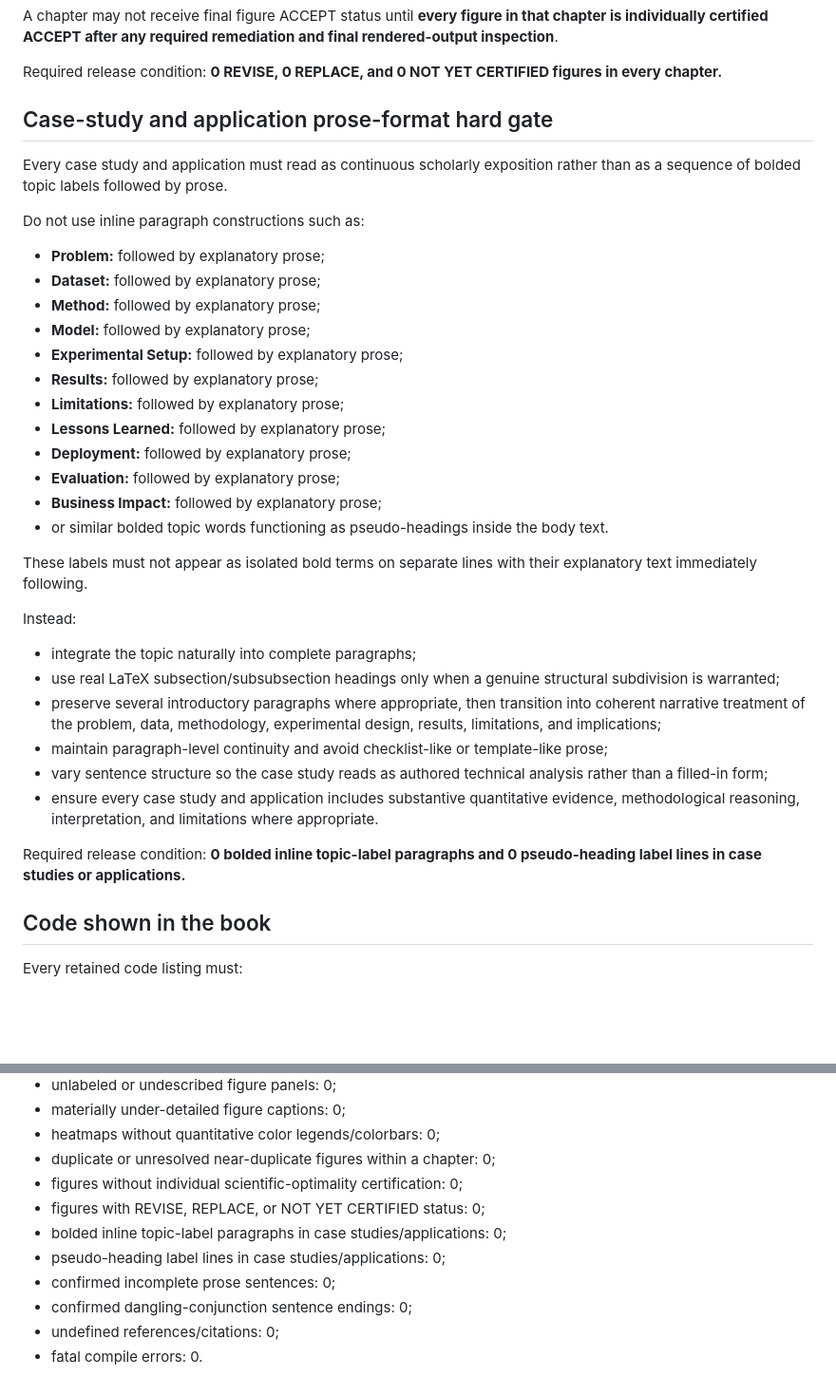
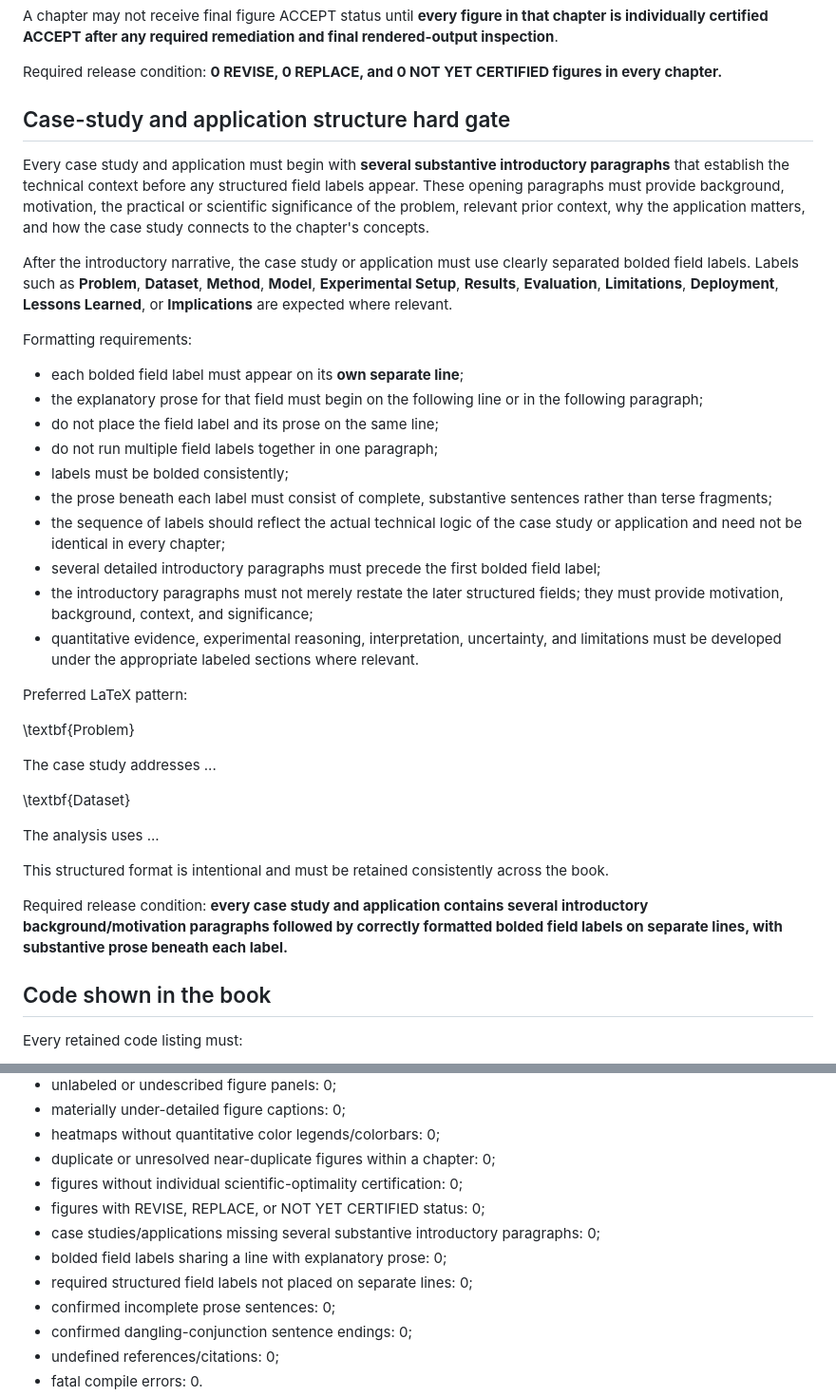
Before and after one commit to JLondon11/AppliedML, a Markdown page: book/EDITORIAL_MANUSCRIPT_POLICY.md, 2 parts joined by grey strips. Shown at 95% size. Drawn GitHub-style; blank space fills up the shorter version.

Commit message:
Correct case study and application structured prose standard

```diff
--- a/book/EDITORIAL_MANUSCRIPT_POLICY.md
+++ b/book/EDITORIAL_MANUSCRIPT_POLICY.md
@@ -94,35 +94,37 @@ A chapter may not receive final figure ACCEPT status until **every figure in tha
 Required release condition: **0 REVISE, 0 REPLACE, and 0 NOT YET CERTIFIED figures in every chapter.**
 
 
-## Case-study and application prose-format hard gate
+## Case-study and application structure hard gate
 
-Every case study and application must read as continuous scholarly exposition rather than as a sequence of bolded topic labels followed by prose.
+Every case study and application must begin with **several substantive introductory paragraphs** that establish the technical context before any structured field labels appear. These opening paragraphs must provide background, motivation, the practical or scientific significance of the problem, relevant prior context, why the application matters, and how the case study connects to the chapter's concepts.
 
-Do not use inline paragraph constructions such as:
-- **Problem:** followed by explanatory prose;
-- **Dataset:** followed by explanatory prose;
-- **Method:** followed by explanatory prose;
-- **Model:** followed by explanatory prose;
-- **Experimental Setup:** followed by explanatory prose;
-- **Results:** followed by explanatory prose;
-- **Limitations:** followed by explanatory prose;
-- **Lessons Learned:** followed by explanatory prose;
-- **Deployment:** followed by explanatory prose;
-- **Evaluation:** followed by explanatory prose;
-- **Business Impact:** followed by explanatory prose;
-- or similar bolded topic words functioning as pseudo-headings inside the body text.
+After the introductory narrative, the case study or application must use clearly separated bolded field labels. Labels such as **Problem**, **Dataset**, **Method**, **Model**, **Experimental Setup**, **Results**, **Evaluation**, **Limitations**, **Deployment**, **Lessons Learned**, or **Implications** are expected where relevant.
 
-These labels must not appear as isolated bold terms on separate lines with their explanatory text immediately following.
+Formatting requirements:
+- each bolded field label must appear on its **own separate line**;
+- the explanatory prose for that field must begin on the following line or in the following paragraph;
+- do not place the field label and its prose on the same line;
+- do not run multiple field labels together in one paragraph;
+- labels must be bolded consistently;
+- the prose beneath each label must consist of complete, substantive sentences rather than terse fragments;
+- the sequence of labels should reflect the actual technical logic of the case study or application and need not be identical in every chapter;
+- several detailed introductory paragraphs must precede the first bolded field label;
+- the introductory paragraphs must not merely restate the later structured fields; they must provide motivation, background, context, and significance;
+- quantitative evidence, experimental reasoning, interpretation, uncertainty, and limitations must be developed under the appropriate labeled sections where relevant.
 
-Instead:
-- integrate the topic naturally into complete paragraphs;
-- use real LaTeX subsection/subsubsection headings only when a genuine structural subdivision is warranted;
-- preserve several introductory paragraphs where appropriate, then transition into coherent narrative treatment of the problem, data, methodology, experimental design, results, limitations, and implications;
-- maintain paragraph-level continuity and avoid checklist-like or template-like prose;
-- vary sentence structure so the case study reads as authored technical analysis rather than a filled-in form;
-- ensure every case study and application includes substantive quantitative evidence, methodological reasoning, interpretation, and limitations where appropriate.
+Preferred LaTeX pattern:
 
-Required release condition: **0 bolded inline topic-label paragraphs and 0 pseudo-heading label lines in case studies or applications.**
+\textbf{Problem}
+
+The case study addresses ...
+
+\textbf{Dataset}
+
+The analysis uses ...
+
+This structured format is intentional and must be retained consistently across the book.
+
+Required release condition: **every case study and application contains several introductory background/motivation paragraphs followed by correctly formatted bolded field labels on separate lines, with substantive prose beneath each label.**
 
 ## Code shown in the book
 
@@ -167,8 +169,9 @@ A chapter may not be accepted until all of the following are true:
 - duplicate or unresolved near-duplicate figures within a chapter: 0;
 - figures without individual scientific-optimality certification: 0;
 - figures with REVISE, REPLACE, or NOT YET CERTIFIED status: 0;
-- bolded inline topic-label paragraphs in case studies/applications: 0;
-- pseudo-heading label lines in case studies/applications: 0;
+- case studies/applications missing several substantive introductory paragraphs: 0;
+- bolded field labels sharing a line with explanatory prose: 0;
+- required structured field labels not placed on separate lines: 0;
 - confirmed incomplete prose sentences: 0;
 - confirmed dangling-conjunction sentence endings: 0;
 - undefined references/citations: 0;
```
